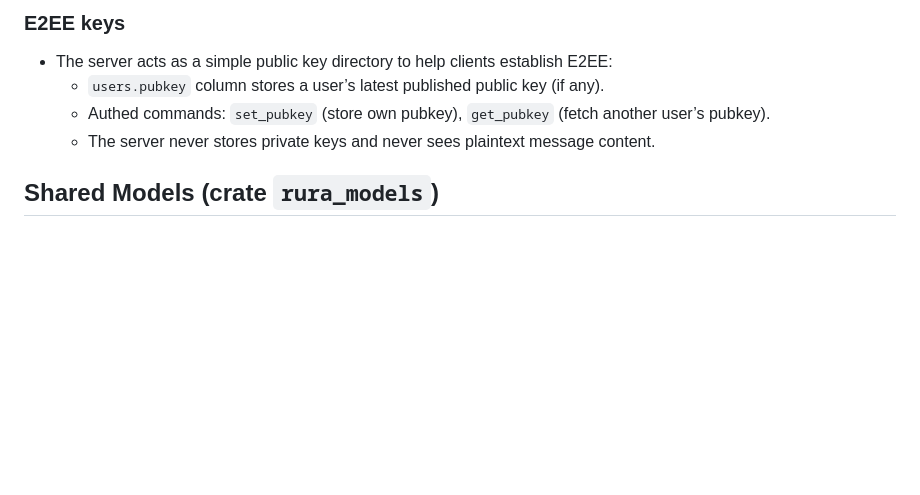
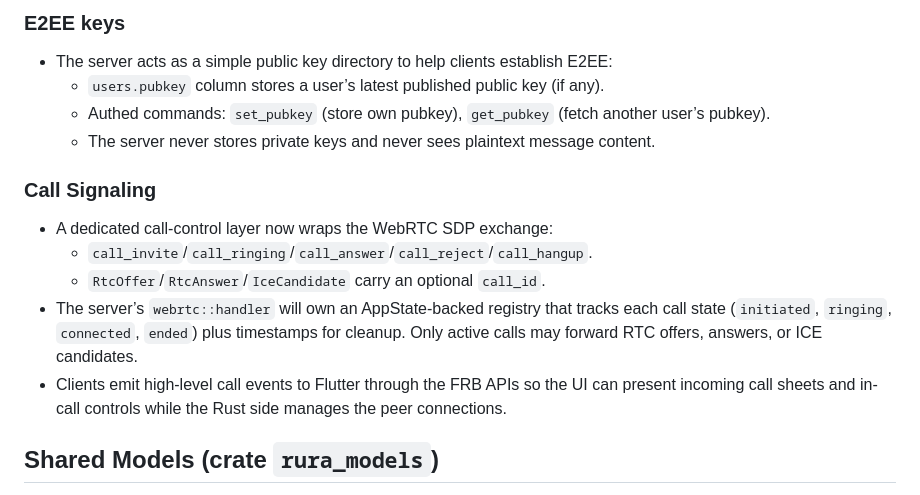
Before and after one commit to shmul95/rura, a Markdown page: docs/ARCHITECTURE.md, the part around the change. GitHub-like rendering; blank space fills up the shorter version.

```diff
--- a/docs/ARCHITECTURE.md
+++ b/docs/ARCHITECTURE.md
@@ -75,6 +75,18 @@ Docs: [PROTOCOL.md](PROTOCOL.md) and [DATABASE.md](DATABASE.md) remain valid and
   - Authed commands: `set_pubkey` (store own pubkey), `get_pubkey` (fetch another user’s pubkey).
   - The server never stores private keys and never sees plaintext message content.
 
+### Call Signaling
+- A dedicated call-control layer now wraps the WebRTC SDP exchange:
+  - `call_invite`/`call_ringing`/`call_answer`/`call_reject`/`call_hangup`.
+  - `RtcOffer`/`RtcAnswer`/`IceCandidate` carry an optional `call_id`.
+- The server’s `webrtc::handler` will own an AppState-backed registry that
+  tracks each call state (`initiated`, `ringing`, `connected`, `ended`) plus
+  timestamps for cleanup. Only active calls may forward RTC offers, answers, or
+  ICE candidates.
+- Clients emit high-level call events to Flutter through the FRB APIs so the UI
+  can present incoming call sheets and in-call controls while the Rust side
+  manages the peer connections.
+
 ## Shared Models (crate `rura_models`)
 - `client_message`:
   - `ClientMessage { command, data }`
```
Also changed, not shown: docs/CALLING_REQUIREMENTS.md (added, +84 -0 lines), docs/PROTOCOL.md (+114 -0 lines).
